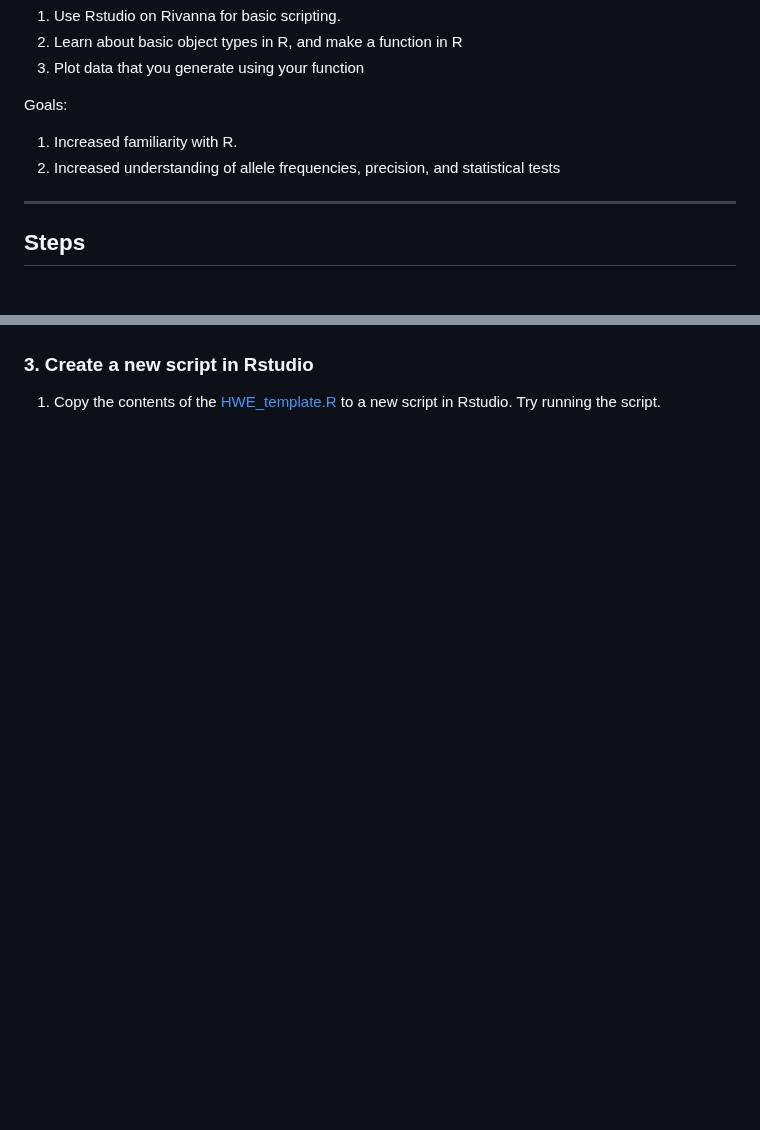
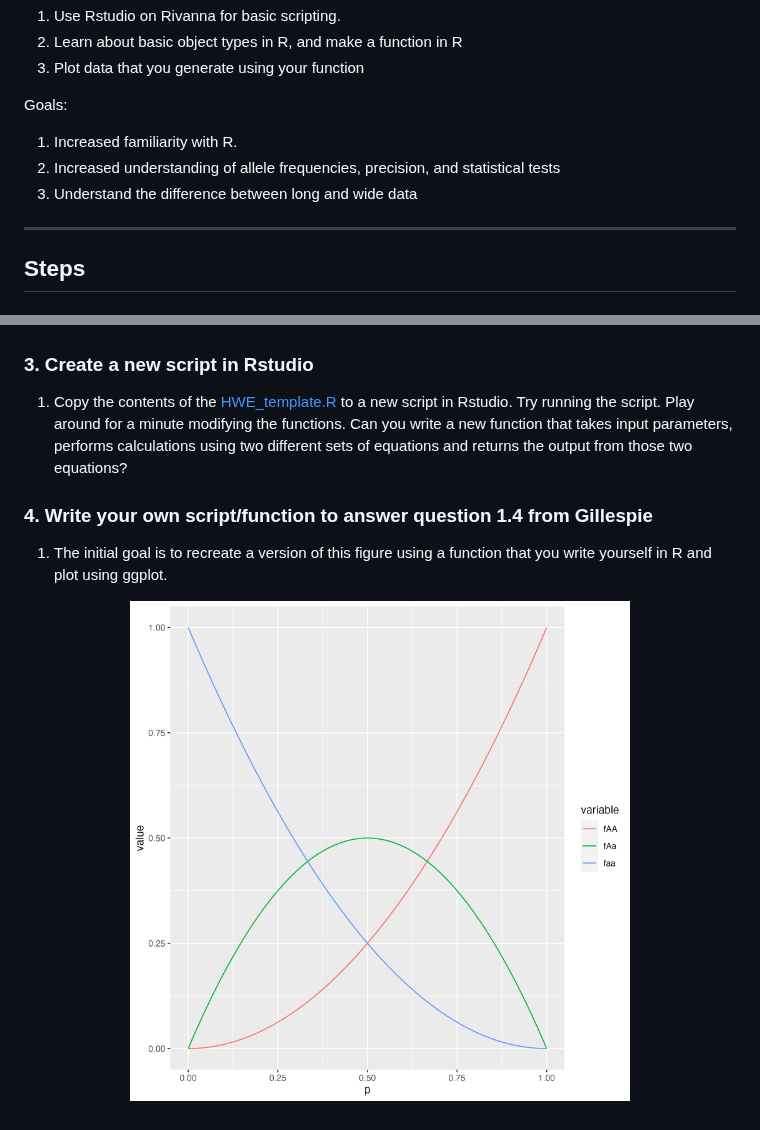
Before and after one commit to biol4559-uva/CompEvoBio_modules, a Markdown page: Module_1/HWE_instructions.md, 2 parts joined by grey strips. Rendered like a GitHub page; pictures changed too: Module_1/images/hwe_plot.png (added); blank space fills up the shorter version.

Commit message:
hwe plot

```diff
--- a/Module_1/HWE_instructions.md
+++ b/Module_1/HWE_instructions.md
@@ -11,7 +11,7 @@ Objectives:
 Goals:
 1.	Increased familiarity with R.
 2.	Increased understanding of allele frequencies, precision, and statistical tests
-
+3.  Understand the difference between long and wide data
 ---
 
 ## Steps
@@ -35,4 +35,9 @@ Goals:
 </p>
 
 ### 3. Create a new script in Rstudio
-1. Copy the contents of the [HWE_template.R](/Module_1/HWE_template.R) to a new script in Rstudio. Try running the script.
+1. Copy the contents of the [HWE_template.R](/Module_1/HWE_template.R) to a new script in Rstudio. Try running the script. Play around for a minute modifying the functions. Can you write a new function that takes input parameters, performs calculations using two different sets of equations and returns the output from those two equations?
+
+### 4. Write your own script/function to answer question 1.4 from Gillespie
+1. The initial goal is to recreate a version of this figure using a function that you write yourself in R and plot using ggplot.
+<p align="center">
+<img src="/Module_1/images/hwe_plot.png" width="500"/>
```
Also changed, not shown: 4 other files.
